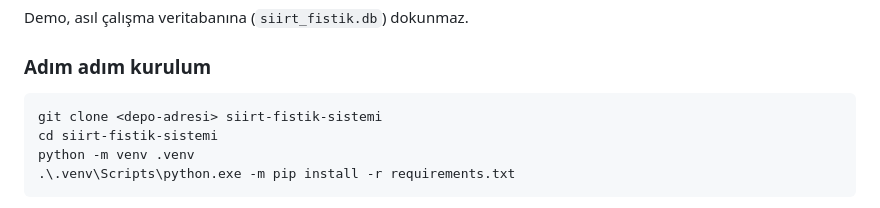
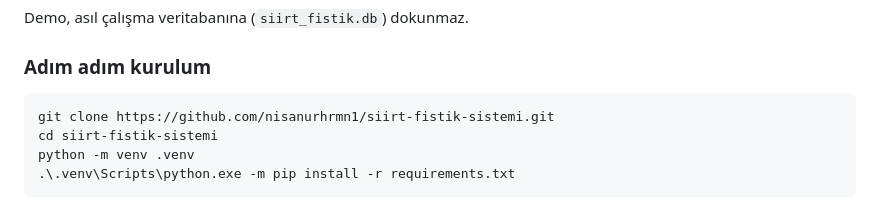
Before and after one commit to nisanurhrmn1/siirt-fistik-sistemi, a Markdown page: README.md, the part around the change. GitHub-like rendering.

Commit message:
docs: README'ye GitHub depo adresi eklendi
Co-Authored-By: Claude Opus 5.5 <noreply@anthropic.com>

````diff
--- a/README.md
+++ b/README.md
@@ -202,7 +202,7 @@ Demo, asıl çalışma veritabanına (`siirt_fistik.db`) dokunmaz.
 ### Adım adım kurulum
 
 ```bash
-git clone <depo-adresi> siirt-fistik-sistemi
+git clone https://github.com/nisanurhrmn1/siirt-fistik-sistemi.git
 cd siirt-fistik-sistemi
 python -m venv .venv
 .\.venv\Scripts\python.exe -m pip install -r requirements.txt
````
